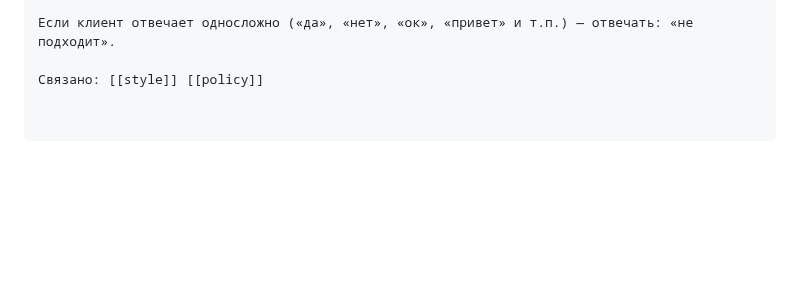
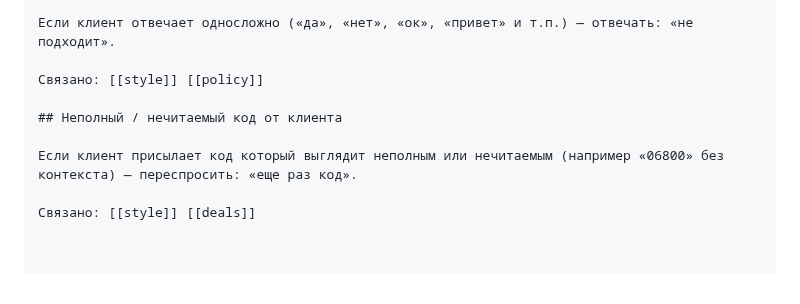
Before and after one commit to simba-stack/workchat-bot, a Markdown page: knowledge/faq.md, the part around the change. Rendered like a GitHub page; blank space fills up the shorter version.

Commit message:
ai-knowledge: добавлен шаблон ответа на нечитаемый/неполный код от клиента

```diff
--- a/knowledge/faq.md
+++ b/knowledge/faq.md
@@ -2562,3 +2562,9 @@ https://telegra.ph/PRIDE---Usloviya-i-polozheniya-provedeniya-sdelok-po-pokupke-
 Если клиент отвечает односложно («да», «нет», «ок», «привет» и т.п.) — отвечать: «не подходит».
 
 Связано: [[style]] [[policy]]
+
+## Неполный / нечитаемый код от клиента
+
+Если клиент присылает код который выглядит неполным или нечитаемым (например «06800» без контекста) — переспросить: «еще раз код».
+
+Связано: [[style]] [[deals]]
```
